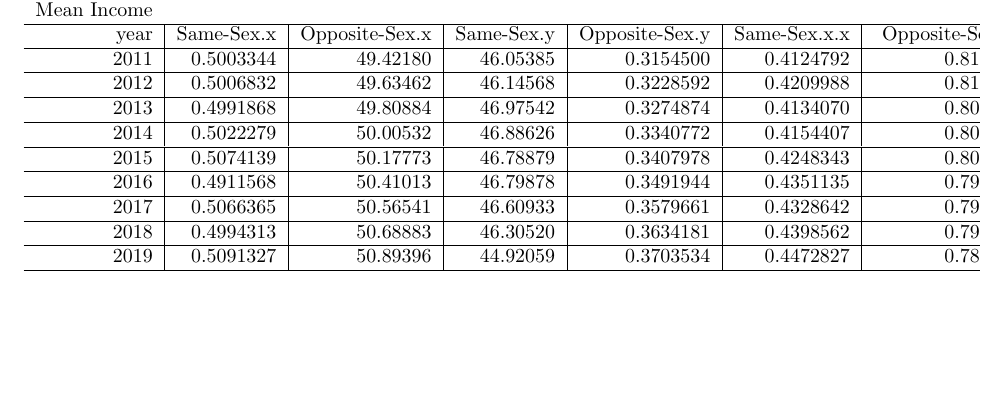
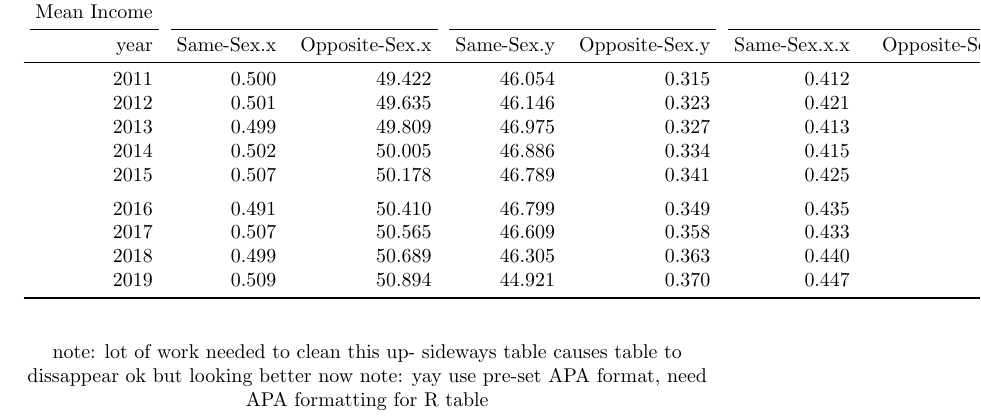
Before and after one commit to nj-rich/same-sex-migration, a LaTeX document (Drafting/test_drafting.tex): part of the page, cut so that both start at the same text, the shorter picture padded with empty space. Compiled offline with pdfLaTeX.

Commit message:
played around with table formatting making progress

```diff
--- a/Drafting/test_drafting.tex
+++ b/Drafting/test_drafting.tex
@@ -9,26 +8,8 @@
-\hline
-\multicolumn{1}{c|}{ } & \multicolumn{2}{c|}{Fraction Female} & \multicolumn{2}{c|}{Mean Age} & \multicolumn{2}{c|}{Fraction At Least 4 Years College} & \multicolumn{2}{c|}{Fraction White} & \multicolumn{2}{c}{Mean Income} \\
-\cline{2-3} \cline{4-5} \cline{6-7} \cline{8-9} \cline{10-11}
-year & Same-Sex.x & Opposite-Sex.x & Same-Sex.y & Opposite-Sex.y & Same-Sex.x.x & Opposite-Sex.x.x & Same-Sex.y.y & Opposite-Sex.y.y & Same-Sex\\
-\hline
-2011 & 0.5003344 & 49.42180 & 46.05385 & 0.3154500 & 0.4124792 & 0.8127063 & 0.7976047 & 42767.20 & 47310.34\\
-\hline
-2012 & 0.5006832 & 49.63462 & 46.14568 & 0.3228592 & 0.4209988 & 0.8107701 & 0.8106051 & 44091.95 & 49406.49\\
-\hline
-2013 & 0.4991868 & 49.80884 & 46.97542 & 0.3274874 & 0.4134070 & 0.8072491 & 0.8039679 & 45632.95 & 50450.91\\
-\hline
-2014 & 0.5022279 & 50.00532 & 46.88626 & 0.3340772 & 0.4154407 & 0.8040051 & 0.7915756 & 46754.82 & 52758.57\\
-\hline
-2015 & 0.5074139 & 50.17773 & 46.78879 & 0.3407978 & 0.4248343 & 0.8011824 & 0.7957442 & 48733.81 & 53395.28\\
-\hline
-2016 & 0.4911568 & 50.41013 & 46.79878 & 0.3491944 & 0.4351135 & 0.7967890 & 0.7795761 & 50181.30 & 55306.73\\
-\hline
-2017 & 0.5066365 & 50.56541 & 46.60933 & 0.3579661 & 0.4328642 & 0.7941591 & 0.7789280 & 51792.06 & 56273.47\\
-\hline
-2018 & 0.4994313 & 50.68883 & 46.30520 & 0.3634181 & 0.4398562 & 0.7912472 & 0.7712667 & 53819.73 & 57059.84\\
-\hline
-2019 & 0.5091327 & 50.89396 & 44.92059 & 0.3703534 & 0.4472827 & 0.7890976 & 0.7639954 & 56634.86 & 58998.77\\
-\hline
-\end{tabular}
-\end{table}
+\input{outputs/summary_stats/control_table}
+
+
+note: lot of work needed to clean this up- sideways table causes table to dissappear ok but looking better now
+note: yay use pre-set APA format, need APA formatting for R table
+
+
 \end{document}
```
Also changed, not shown: Drafting/test_drafting.tex (5 more changed lines).
